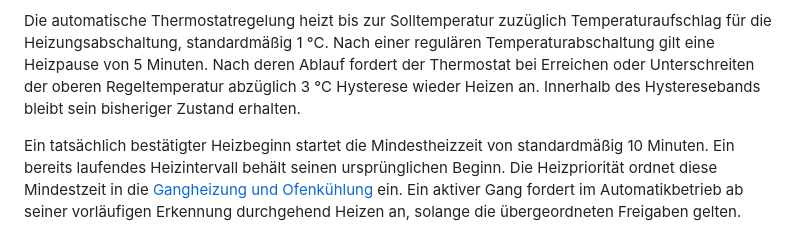
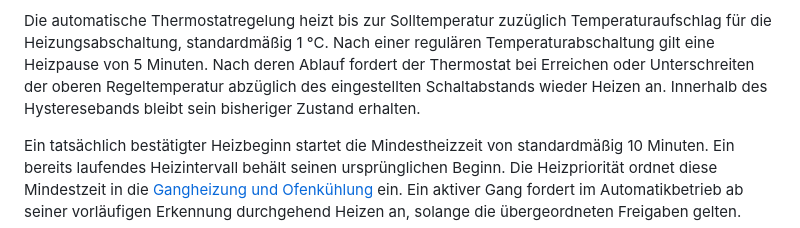
Before and after one commit to grisey/HA_Sauna, a Markdown page: docs/betrieb.md, the part around the change. GitHub-like rendering.

Commit message:
Describe restart threshold using its configured switching gap

```diff
--- a/docs/betrieb.md
+++ b/docs/betrieb.md
@@ -35,8 +35,8 @@ vorläufige Personenerkennung bewahrt die bereits erreichte Bereitschaft.
 Die automatische Thermostatregelung heizt bis zur Solltemperatur zuzüglich
 Temperaturaufschlag für die Heizungsabschaltung, standardmäßig 1 °C. Nach einer
 regulären Temperaturabschaltung gilt eine Heizpause von 5 Minuten. Nach deren Ablauf fordert der Thermostat bei
-Erreichen oder Unterschreiten der oberen Regeltemperatur abzüglich 3 °C
-Hysterese wieder Heizen an. Innerhalb des Hysteresebands bleibt sein bisheriger
+Erreichen oder Unterschreiten der oberen Regeltemperatur abzüglich des eingestellten
+Schaltabstands wieder Heizen an. Innerhalb des Hysteresebands bleibt sein bisheriger
 Zustand erhalten.
 
 Ein tatsächlich bestätigter Heizbeginn startet die Mindestheizzeit von
```
